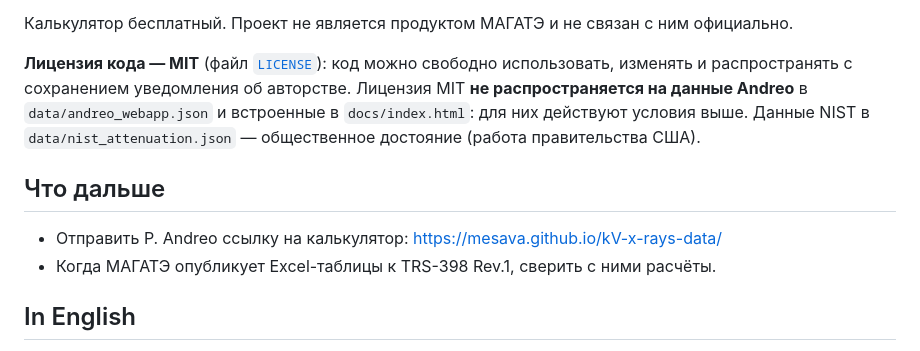
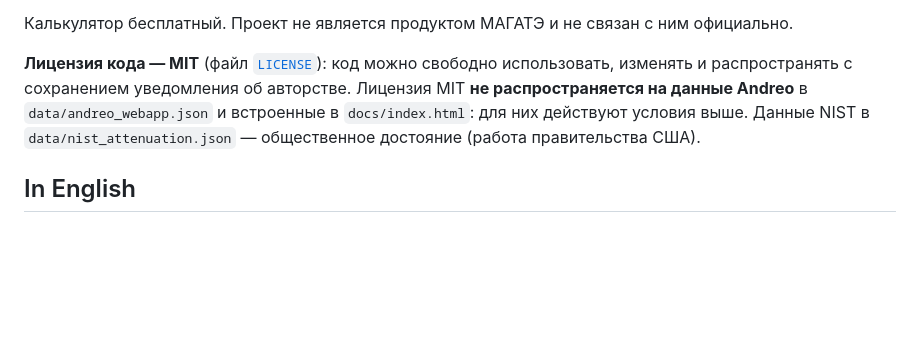
Before and after one commit to mesava/kV-x-rays-data, a Markdown page: README.md, the part around the change. GitHub-like rendering; blank space fills up the shorter version.

Commit message:
README: убран раздел «Что дальше»

```diff
--- a/README.md
+++ b/README.md
@@ -141,11 +141,6 @@ python tools/convert_andreo_dat.py папка_с_dat_файлами data/andreo_
 
 **Лицензия кода — MIT** (файл [`LICENSE`](LICENSE)): код можно свободно использовать, изменять и распространять с сохранением уведомления об авторстве. Лицензия MIT **не распространяется на данные Andreo** в `data/andreo_webapp.json` и встроенные в `docs/index.html`: для них действуют условия выше. Данные NIST в `data/nist_attenuation.json` — общественное достояние (работа правительства США).
 
-## Что дальше
-
-- Отправить P. Andreo ссылку на калькулятор: https://mesava.github.io/kV-x-rays-data/
-- Когда МАГАТЭ опубликует Excel-таблицы к TRS-398 Rev.1, сверить с ними расчёты.
-
 ## In English
 
 A free bilingual (Russian/English) calculator of backscatter factors B<sub>w</sub> and water/air ratios of mass energy-absorption coefficients [μ<sub>en</sub>/ρ]<sub>w,air</sub> for the dosimetry of low- and medium-energy kV x rays. It is consistent with IAEA TRS-398 Rev.1 and reproduces the IAEA web app [kvx-rays.iaea.org](https://kvx-rays.iaea.org/About) exactly: it uses the same data files, provided by P. Andreo, and the same interpolation (a quadratic spline along kV, SSD, field diameter and HVL; log–log linear for [μ<sub>en</sub>/ρ]<sup>FIA</sup>). At all 117 control points (233 values) the results agree with the IAEA web app to four decimals. It runs entirely in the browser and also works offline as a single HTML file.
```
